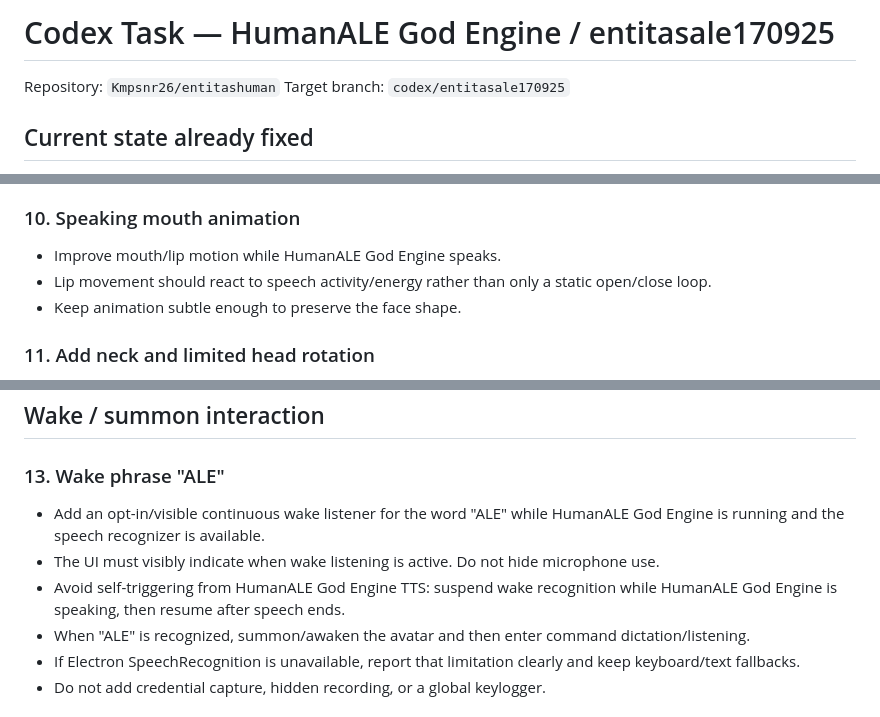
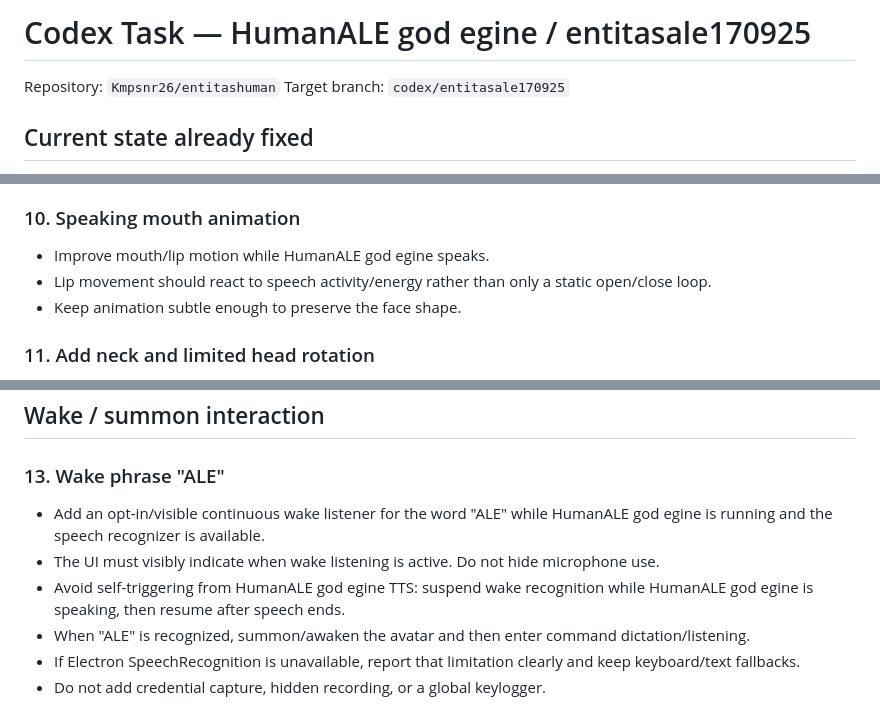
Before and after one commit to AleStudioDesign/HumanALE-God-Engine-Backup, a Markdown page: CODEX_TASK.md, 3 parts joined by grey strips. GitHub-like rendering.

Commit message:
Finish HumanALE god egine branding cleanup

```diff
--- a/CODEX_TASK.md
+++ b/CODEX_TASK.md
@@ -1,4 +1,4 @@
-# Codex Task — HumanALE God Engine / entitasale170925
+# Codex Task — HumanALE god egine / entitasale170925
 
 Repository: `Kmpsnr26/entitashuman`
 Target branch: `codex/entitasale170925`
@@ -112,7 +112,7 @@ Do not weaken:
 - It should feel like live data, neural signals, and frequencies flowing into the brain.
 
 ### 10. Speaking mouth animation
-- Improve mouth/lip motion while HumanALE God Engine speaks.
+- Improve mouth/lip motion while HumanALE god egine speaks.
 - Lip movement should react to speech activity/energy rather than only a static open/close loop.
 - Keep animation subtle enough to preserve the face shape.
 
@@ -154,9 +154,9 @@ Before finishing, report:
 ## Wake / summon interaction
 
 ### 13. Wake phrase "ALE"
-- Add an opt-in/visible continuous wake listener for the word "ALE" while HumanALE God Engine is running and the speech recognizer is available.
+- Add an opt-in/visible continuous wake listener for the word "ALE" while HumanALE god egine is running and the speech recognizer is available.
 - The UI must visibly indicate when wake listening is active. Do not hide microphone use.
-- Avoid self-triggering from HumanALE God Engine TTS: suspend wake recognition while HumanALE God Engine is speaking, then resume after speech ends.
+- Avoid self-triggering from HumanALE god egine TTS: suspend wake recognition while HumanALE god egine is speaking, then resume after speech ends.
 - When "ALE" is recognized, summon/awaken the avatar and then enter command dictation/listening.
 - If Electron SpeechRecognition is unavailable, report that limitation clearly and keep keyboard/text fallbacks.
 - Do not add credential capture, hidden recording, or a global keylogger.
```
